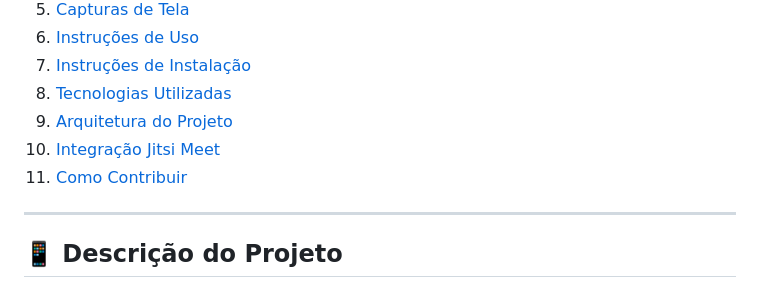
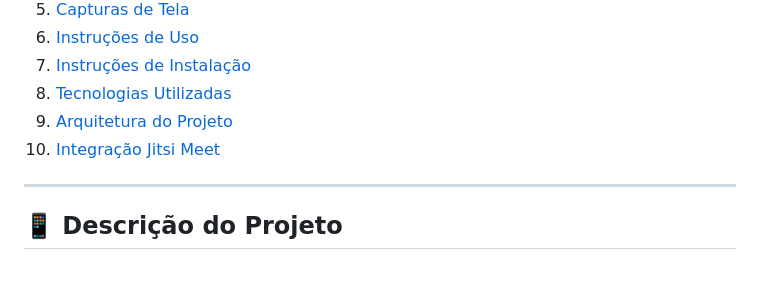
Before and after one commit to GVoltz-Creater/Portfolio-Gabriel-Bryan-Silva, a Markdown page: projeto-desenvolvimento-de-app-de-videoconferência-com-manus-ai-e-jitsi/README.md, the part around the change. GitHub-like rendering.

Commit message:
Remove 'Como Contribuir' section from README
Removed the 'Como Contribuir' section from the README.

```diff
--- a/projeto-desenvolvimento-de-app-de-videoconferência-com-manus-ai-e-jitsi/README.md
+++ b/projeto-desenvolvimento-de-app-de-videoconferência-com-manus-ai-e-jitsi/README.md
@@ -16,7 +16,6 @@
 8. [Tecnologias Utilizadas](#tecnologias-utilizadas)
 9. [Arquitetura do Projeto](#arquitetura-do-projeto)
 10. [Integração Jitsi Meet](#integração-jitsi-meet)
-11. [Como Contribuir](#como-contribuir)
 
 ---
 
```
